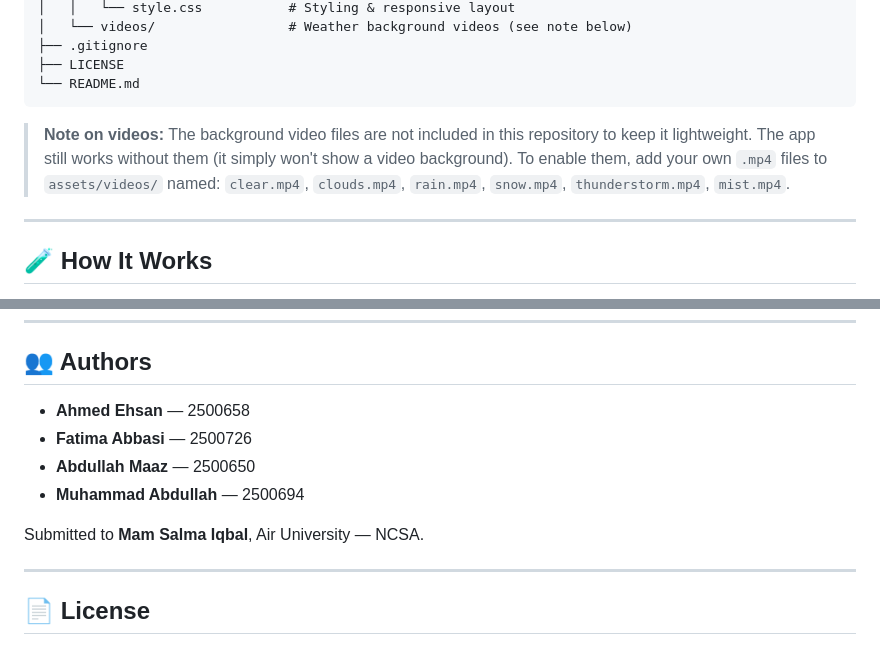
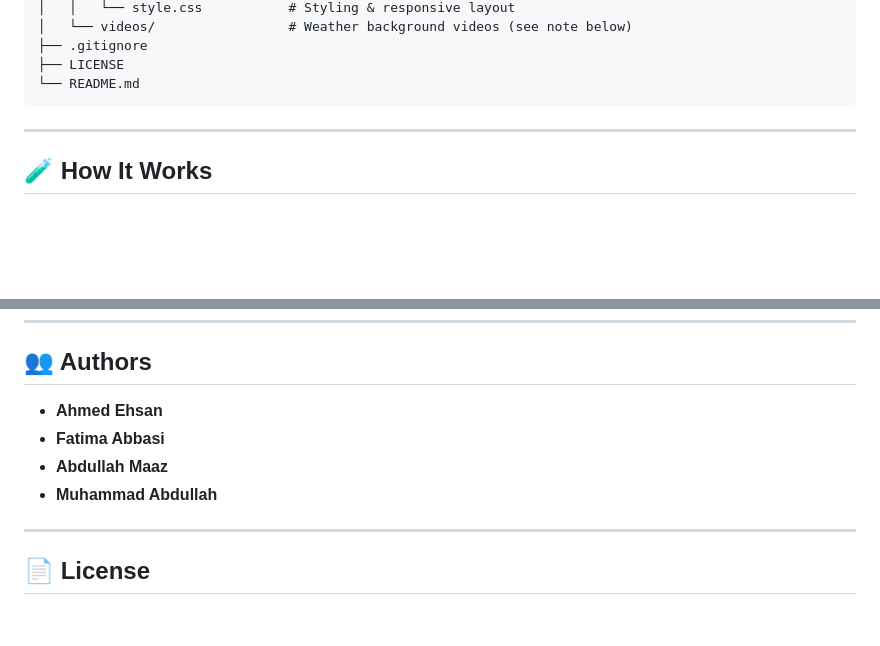
Before and after one commit to abdullah-5j/weather-app, a Markdown page: README.md, 2 parts joined by grey strips. Rendered like a GitHub page; blank space fills up the shorter version.

````diff
--- a/README.md
+++ b/README.md
@@ -96,7 +96,6 @@ weather-app/
 └── README.md
 ```
 
-> **Note on videos:** The background video files are not included in this repository to keep it lightweight. The app still works without them (it simply won't show a video background). To enable them, add your own `.mp4` files to `assets/videos/` named: `clear.mp4`, `clouds.mp4`, `rain.mp4`, `snow.mp4`, `thunderstorm.mp4`, `mist.mp4`.
 
 ---
 
@@ -112,12 +111,11 @@ weather-app/
 
 ## 👥 Authors
 
-- **Ahmed Ehsan** — 2500658
-- **Fatima Abbasi** — 2500726
-- **Abdullah Maaz** — 2500650
-- **Muhammad Abdullah** — 2500694
+- **Ahmed Ehsan**
+- **Fatima Abbasi**
+- **Abdullah Maaz**
+- **Muhammad Abdullah**
 
-Submitted to **Mam Salma Iqbal**, Air University — NCSA.
 
 ---
 
````
